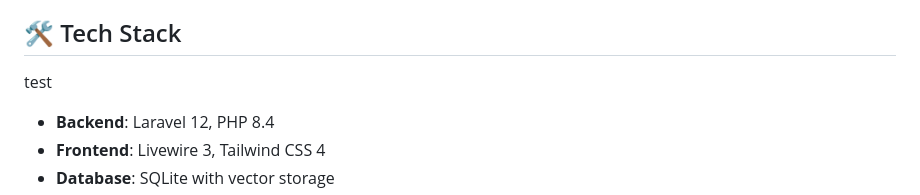
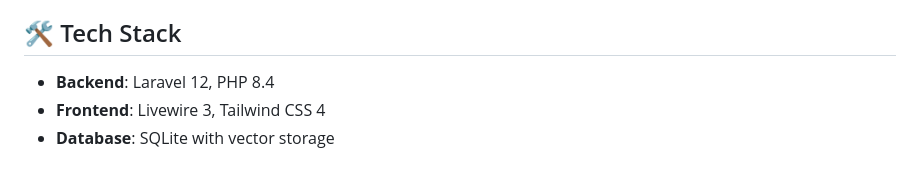
Before and after one commit to bmadigan/ask-my-doc, a Markdown page: README.md, the part around the change. Rendered like a GitHub page; blank space fills up the shorter version.

Commit message:
testing a push to packagist again

```diff
--- a/README.md
+++ b/README.md
@@ -14,7 +14,6 @@ A sophisticated document question-answering application built with Laravel, Live
 - **Real-time Status**: Monitor AI service connections and health
 
 ## 🛠 Tech Stack
-test
 
 - **Backend**: Laravel 12, PHP 8.4
 - **Frontend**: Livewire 3, Tailwind CSS 4
```
